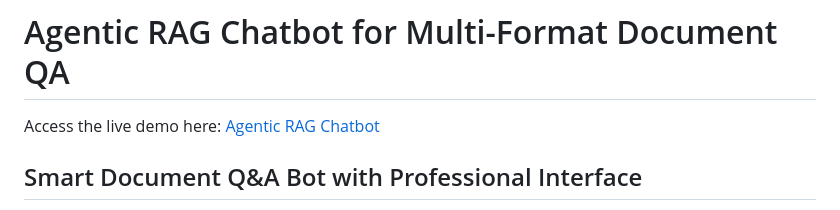
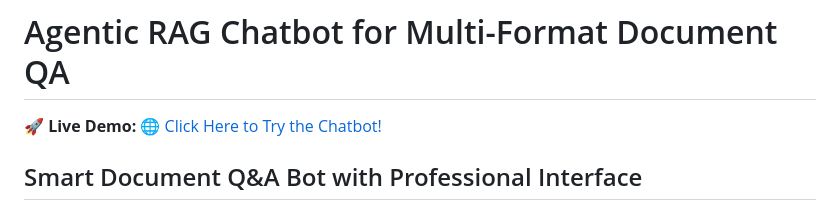
Before and after one commit to 45nivas/Agentic-RAG-Chatbot-for-Multi-Format-Document-QA-using-Model-Context-Protocol-MCP-, a Markdown page: README.md, the part around the change. Rendered like a GitHub page.

Commit message:
Update README with clickable live demo link

```diff
--- a/README.md
+++ b/README.md
@@ -1,6 +1,6 @@
 # Agentic RAG Chatbot for Multi-Format Document QA
 
-Access the live demo here: [Agentic RAG Chatbot](https://agentic-rag-chatbot-for-multi-format-jwlk.onrender.com/)
+🚀 **Live Demo:** [🌐 Click Here to Try the Chatbot!](https://agentic-rag-chatbot-for-multi-format-jwlk.onrender.com/)
 
 ## Smart Document Q&A Bot with Professional Interface
 
```
